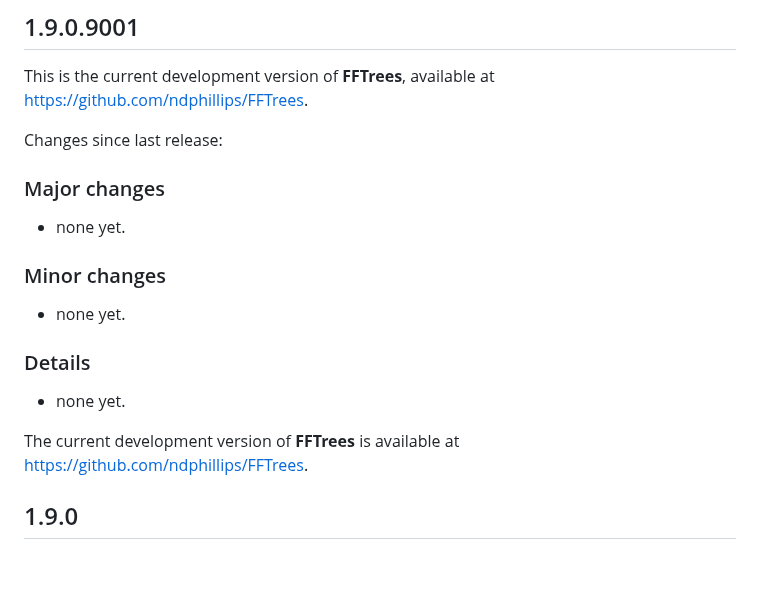
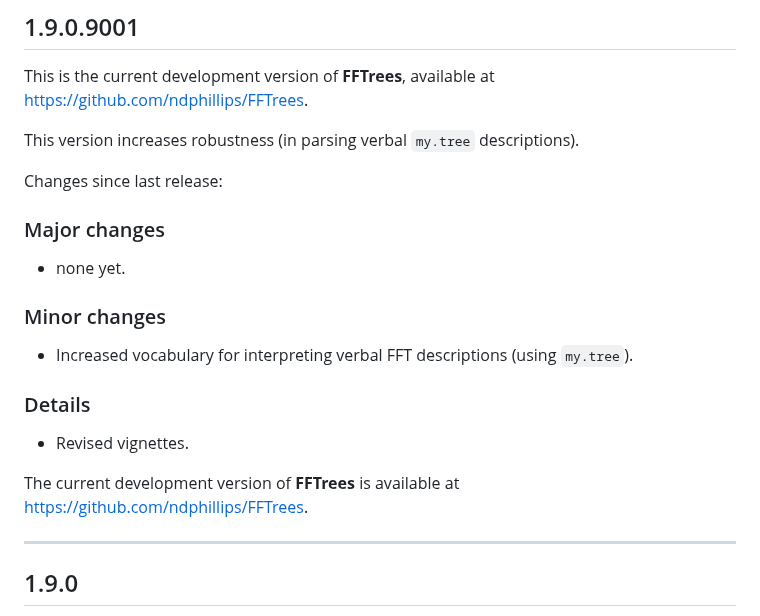
Before and after one commit to ndphillips/FFTrees, a Markdown page: NEWS.md, the part around one of its changes. GitHub-like rendering; blank space fills up the shorter version.

Commit message:
update NEWS

```diff
--- a/NEWS.md
+++ b/NEWS.md
@@ -6,6 +6,8 @@
 This is the current development version of **FFTrees**, available at <https://github.com/ndphillips/FFTrees>.
 
 <!-- Log of changes: -->
+
+This version increases robustness (in parsing verbal `my.tree` descriptions).
 
 Changes since last release:
 
@@ -19,13 +21,13 @@ Changes since last release:
 
 ### Minor changes
 
-- none yet.
+- Increased vocabulary for interpreting verbal FFT descriptions (using `my.tree`).
 
 <!-- Details: -->
 
 ### Details
 
-- none yet.
+- Revised vignettes.
 
 <!-- Development version: -->
 
@@ -33,6 +35,8 @@ The current development version of **FFTrees** is available at <https://github.c
 
 
 <!-- Released versions: -->
+
+------
 
 ## 1.9.0
 
```
Also changed, not shown: other parts of NEWS.md (+1 -1 lines).
